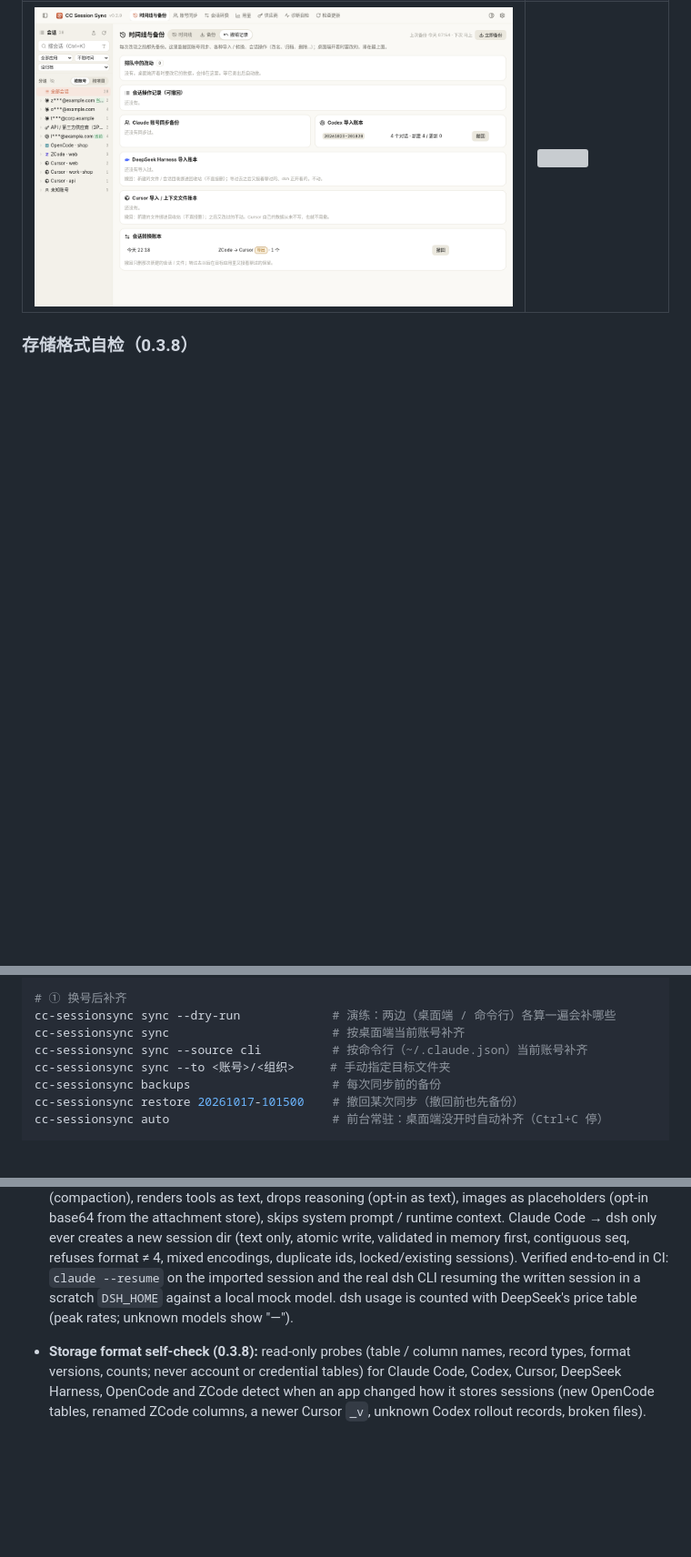
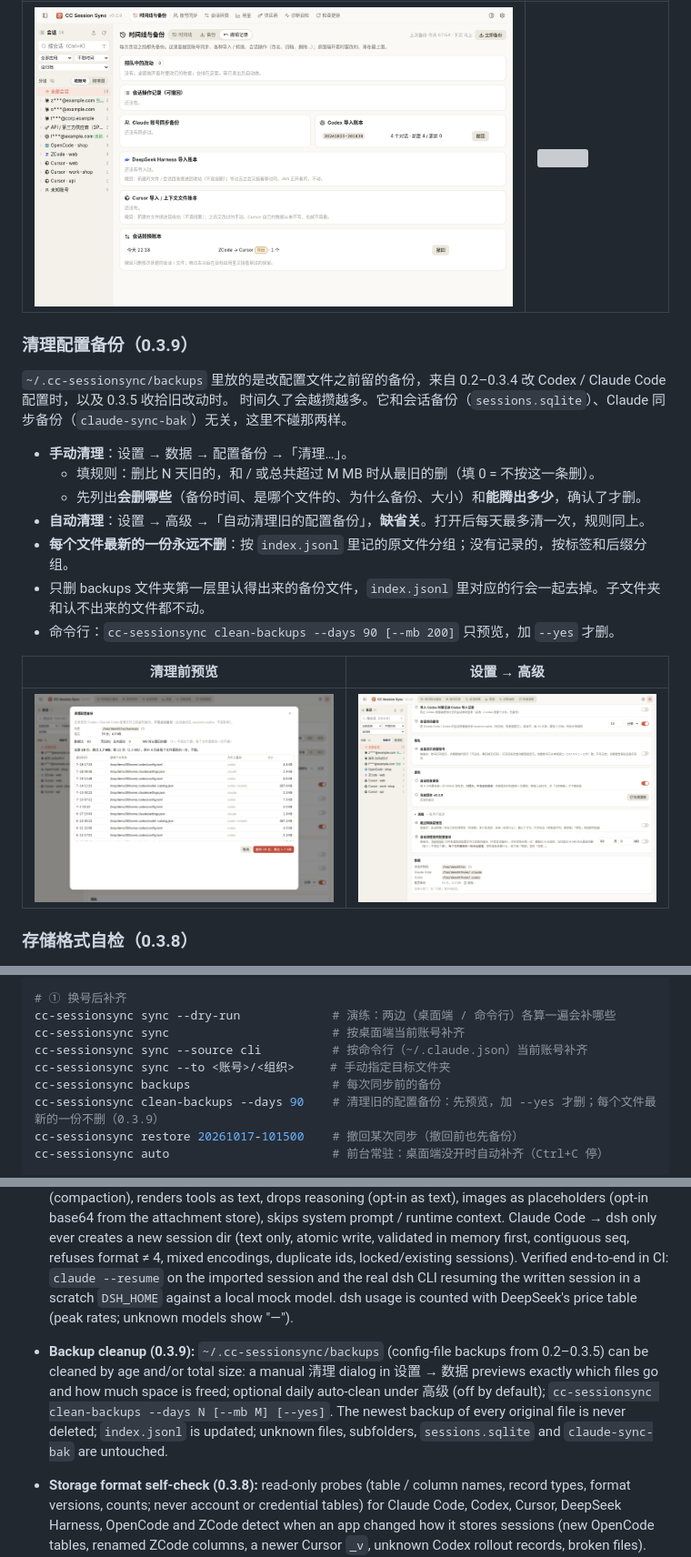
Before and after one commit to helefee/CC-SessionSync, a Markdown page: README.md, 3 parts joined by grey strips. Shown at 91% size. Rendered like a GitHub page; pictures changed too: docs/screenshots/v039-clean-preview.png (added), docs/screenshots/v039-settings-advanced.png (added); blank space fills up the shorter version; grey boxes are pictures that could not be loaded.

Commit message:
v0.3.9 清理配置备份 (#22)
* v0.3.9 WIP: backup cleanup (bakclean.py), settings, API, CLI, UI dialog, tests

* v0.3.9 WIP: version bump, README + screenshots

* v0.3.9: test writes bytes (Windows CRLF)

```diff
--- a/README.md
+++ b/README.md
@@ -354,6 +354,23 @@ ZCode 任意两个之间都能转。中间先转成统一的格式（`ccss-ir/1`
 | **之后：撤销记录** | **之后：特大字号 + 150% 缩放** |
 | ![](docs/screenshots/v029-after-03-undo.png) | ![](docs/screenshots/v029-after-05-xl-backup.png) |
 
+### 清理配置备份（0.3.9）
+
+`~/.cc-sessionsync/backups` 里放的是改配置文件之前留的备份，来自 0.2–0.3.4 改 Codex / Claude Code 配置时，以及 0.3.5 收拾旧改动时。
+时间久了会越攒越多。它和会话备份（`sessions.sqlite`）、Claude 同步备份（`claude-sync-bak`）无关，这里不碰那两样。
+
+- **手动清理**：设置 → 数据 → 配置备份 →「清理…」。
+  - 填规则：删比 N 天旧的，和 / 或总共超过 M MB 时从最旧的删（填 0 = 不按这一条删）。
+  - 先列出**会删哪些**（备份时间、是哪个文件的、为什么备份、大小）和**能腾出多少**，确认了才删。
+- **自动清理**：设置 → 高级 →「自动清理旧的配置备份」，**缺省关**。打开后每天最多清一次，规则同上。
+- **每个文件最新的一份永远不删**：按 `index.jsonl` 里记的原文件分组；没有记录的，按标签和后缀分组。
+- 只删 backups 文件夹第一层里认得出来的备份文件，`index.jsonl` 里对应的行会一起去掉。子文件夹和认不出来的文件都不动。
+- 命令行：`cc-sessionsync clean-backups --days 90 [--mb 200]` 只预览，加 `--yes` 才删。
+
+| 清理前预览 | 设置 → 高级 |
+|---|---|
+| ![](docs/screenshots/v039-clean-preview.png) | ![](docs/screenshots/v039-settings-advanced.png) |
+
 ### 存储格式自检（0.3.8）
 
 应用升级后可能改了存会话的格式：OpenCode 换了表、ZCode 改了列名、Cursor 的 `_v` 版本变了、Codex 的 rollout 多了新的记录类型等等。
@@ -501,6 +518,7 @@ cc-sessionsync sync                       # 按桌面端当前账号补齐
 cc-sessionsync sync --source cli          # 按命令行（~/.claude.json）当前账号补齐
 cc-sessionsync sync --to <账号>/<组织>     # 手动指定目标文件夹
 cc-sessionsync backups                    # 每次同步前的备份
+cc-sessionsync clean-backups --days 90    # 清理旧的配置备份：先预览，加 --yes 才删；每个文件最新的一份不删（0.3.9）
 cc-sessionsync restore 20261017-101500    # 撤回某次同步（撤回前也先备份）
 cc-sessionsync auto                       # 前台常驻：桌面端没开时自动补齐（Ctrl+C 停）
 
@@ -709,6 +727,10 @@ main area (Usage and Providers are full pages, not dialogs; tray entries open th
   atomic write, validated in memory first, contiguous seq, refuses format ≠ 4, mixed encodings, duplicate ids, locked/existing sessions).
   Verified end-to-end in CI: `claude --resume` on the imported session and the real dsh CLI resuming the written session in a scratch
   `DSH_HOME` against a local mock model. dsh usage is counted with DeepSeek's price table (peak rates; unknown models show "—").
+- **Backup cleanup (0.3.9):** `~/.cc-sessionsync/backups` (config-file backups from 0.2–0.3.5) can be cleaned by age and/or total size:
+  a manual 清理 dialog in 设置 → 数据 previews exactly which files go and how much space is freed; optional daily auto-clean under 高级
+  (off by default); `cc-sessionsync clean-backups --days N [--mb M] [--yes]`. The newest backup of every original file is never deleted;
+  `index.jsonl` is updated; unknown files, subfolders, `sessions.sqlite` and `claude-sync-bak` are untouched.
 - **Storage format self-check (0.3.8):** read-only probes (table / column names, record types, format versions, counts; never account or
   credential tables) for Claude Code, Codex, Cursor, DeepSeek Harness, OpenCode and ZCode detect when an app changed how it stores sessions
   (new OpenCode tables, renamed ZCode columns, a newer Cursor `_v`, unknown Codex rollout records, broken files). Instead of sessions silently
```
Also changed, not shown: 9 other files.
